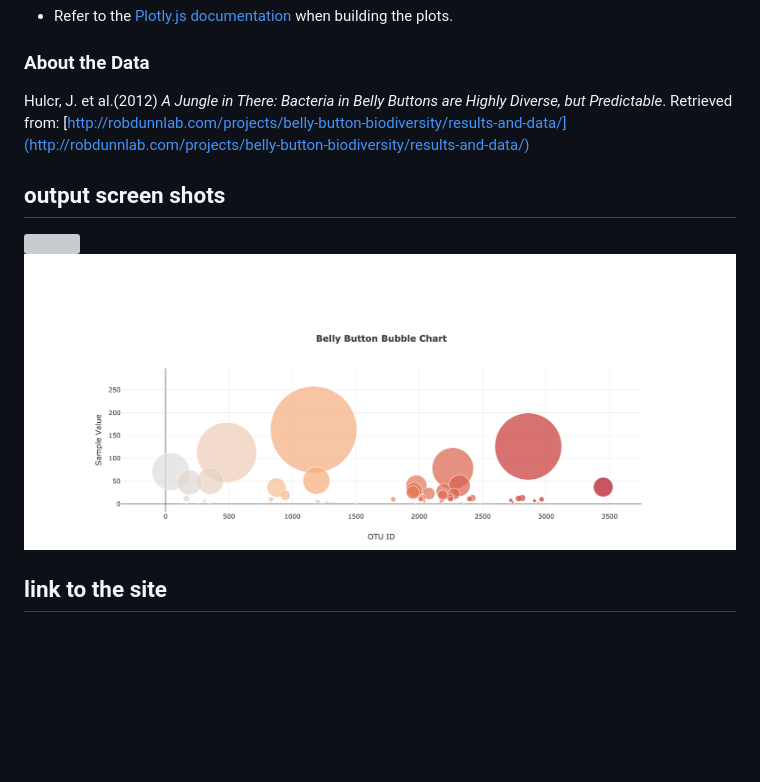
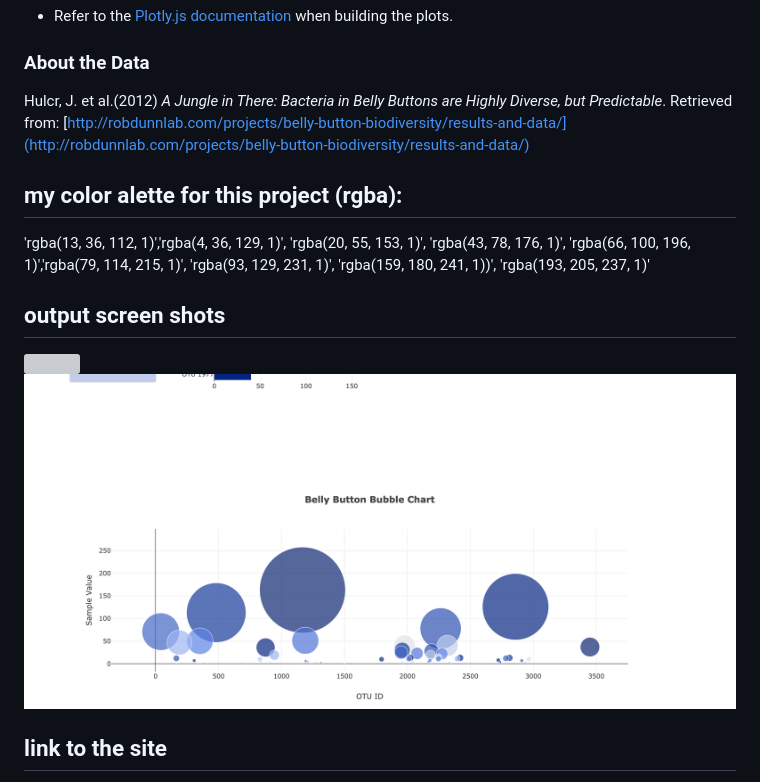
Before and after one commit to arundhatic/Belly-Button-Biodiversity, a Markdown page: README.md, the part around the change. Rendered like a GitHub page; pictures changed too: screen_shots/screen_shot2.png; blank space fills up the shorter version; grey boxes are pictures that could not be loaded.

Commit message:
change based on my color palette

```diff
--- a/README.md
+++ b/README.md
@@ -61,6 +61,14 @@ Deploy your app to a free static page hosting service, such as GitHub Pages. Sub
 
 Hulcr, J. et al.(2012) _A Jungle in There: Bacteria in Belly Buttons are Highly Diverse, but Predictable_. Retrieved from: [http://robdunnlab.com/projects/belly-button-biodiversity/results-and-data/](http://robdunnlab.com/projects/belly-button-biodiversity/results-and-data/)
 
+## my color alette for this project (rgba):
+
+'rgba(13, 36, 112, 1)','rgba(4, 36, 129, 1)',
+'rgba(20, 55, 153, 1)', 'rgba(43, 78, 176, 1)',
+'rgba(66, 100, 196, 1)','rgba(79, 114, 215, 1)',
+'rgba(93, 129, 231, 1)', 'rgba(159, 180, 241, 1))',
+'rgba(193, 205, 237, 1)'
+
 ## output screen shots
 ![](screen_shots/screen_shot1.png)
 ![](screen_shots/screen_shot2.png)
```
Also changed, not shown: 5 other files.
